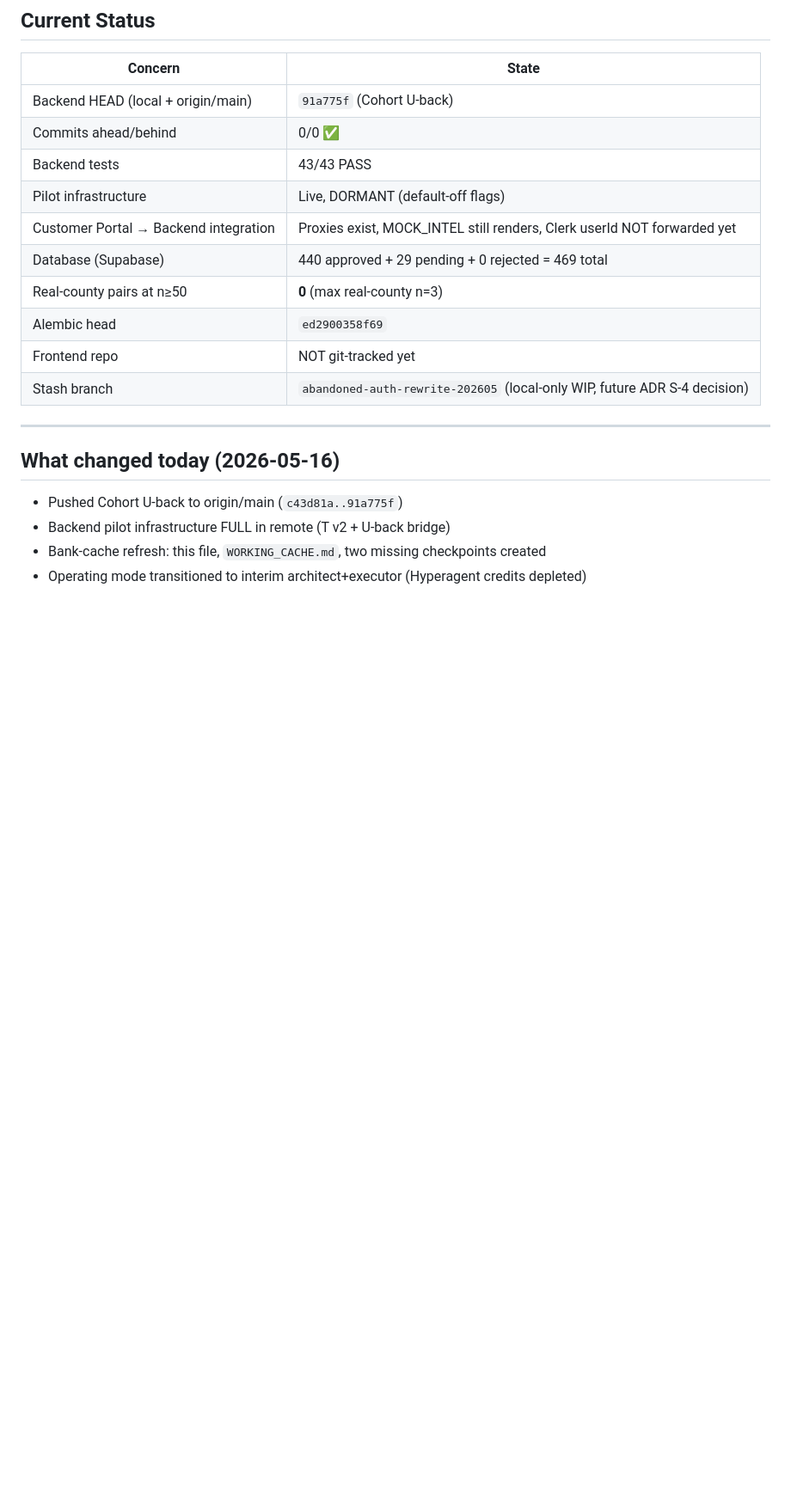
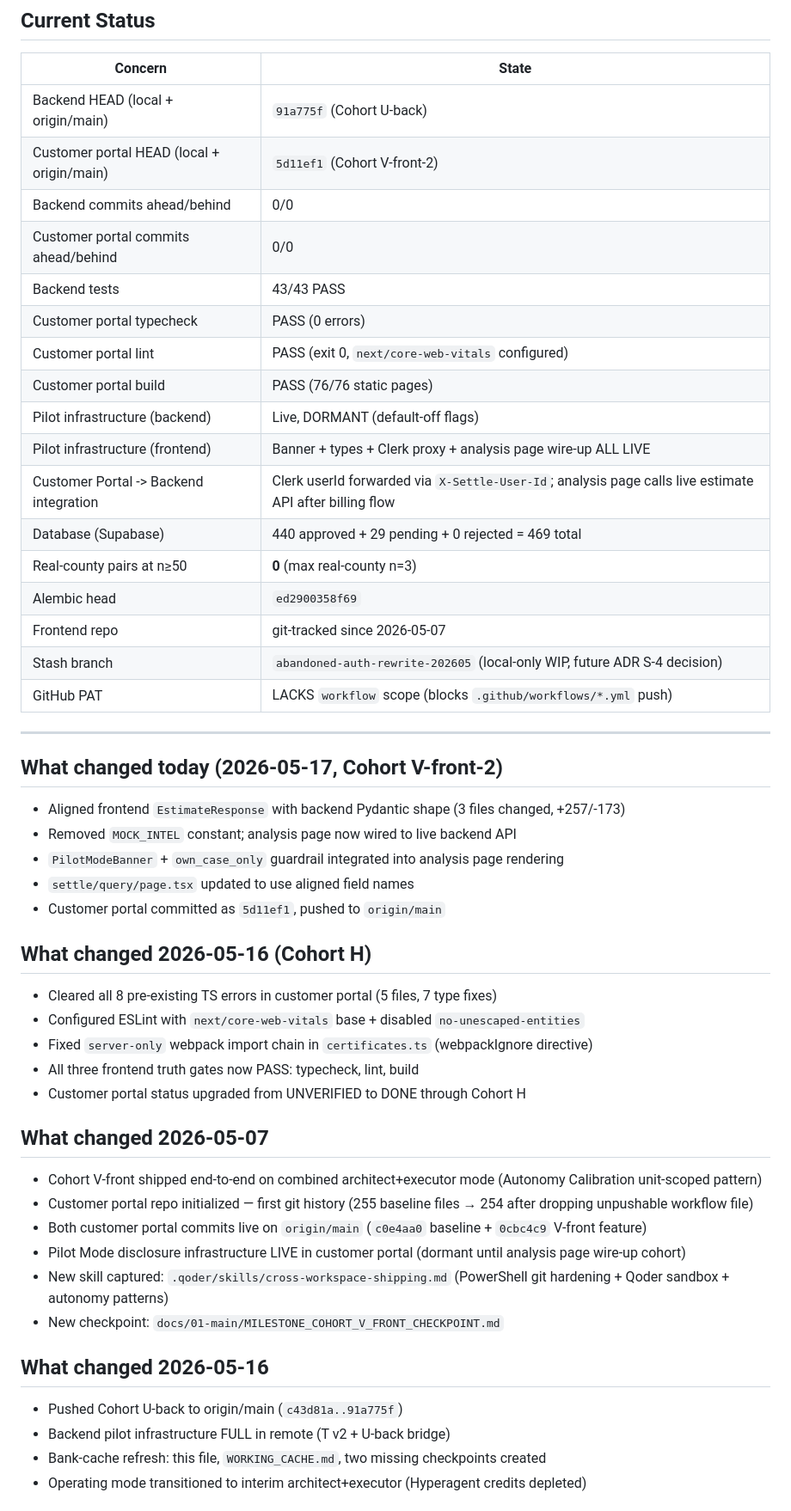
Before and after one commit to truevow-ai/TrueVow_Tenant_SETTLE_Service, a Markdown page: docs/01-main/IMPLEMENTATION_PROGRESS.md, the part around one of its changes. Shown at 86% size. Drawn GitHub-style; blank space fills up the shorter version.

Commit message:
docs: add Cohort V-front-2 checkpoint + update progress/cache
Generated with [Qoder][https://qoder.com]

```diff
--- a/docs/01-main/IMPLEMENTATION_PROGRESS.md
+++ b/docs/01-main/IMPLEMENTATION_PROGRESS.md
@@ -93,19 +125,51 @@ Three untracked draft ADRs at `docs/01-main/adr/ADR_20260507_*.md` (demand-drive
 | Concern | State |
 |---|---|
 | Backend HEAD (local + origin/main) | `91a775f` (Cohort U-back) |
-| Commits ahead/behind | 0/0 ✅ |
+| Customer portal HEAD (local + origin/main) | `5d11ef1` (Cohort V-front-2) |
+| Backend commits ahead/behind | 0/0 |
+| Customer portal commits ahead/behind | 0/0 |
 | Backend tests | 43/43 PASS |
-| Pilot infrastructure | Live, DORMANT (default-off flags) |
-| Customer Portal → Backend integration | Proxies exist, MOCK_INTEL still renders, Clerk userId NOT forwarded yet |
+| Customer portal typecheck | PASS (0 errors) |
+| Customer portal lint | PASS (exit 0, `next/core-web-vitals` configured) |
+| Customer portal build | PASS (76/76 static pages) |
+| Pilot infrastructure (backend) | Live, DORMANT (default-off flags) |
+| Pilot infrastructure (frontend) | Banner + types + Clerk proxy + analysis page wire-up ALL LIVE |
+| Customer Portal -> Backend integration | Clerk userId forwarded via `X-Settle-User-Id`; analysis page calls live estimate API after billing flow |
 | Database (Supabase) | 440 approved + 29 pending + 0 rejected = 469 total |
 | Real-county pairs at n≥50 | **0** (max real-county n=3) |
 | Alembic head | `ed2900358f69` |
-| Frontend repo | NOT git-tracked yet |
+| Frontend repo | git-tracked since 2026-05-07 |
 | Stash branch | `abandoned-auth-rewrite-202605` (local-only WIP, future ADR S-4 decision) |
+| GitHub PAT | LACKS `workflow` scope (blocks `.github/workflows/*.yml` push) |
 
 ---
 
-## What changed today (2026-05-16)
+## What changed today (2026-05-17, Cohort V-front-2)
+
+- Aligned frontend `EstimateResponse` with backend Pydantic shape (3 files changed, +257/-173)
+- Removed `MOCK_INTEL` constant; analysis page now wired to live backend API
+- `PilotModeBanner` + `own_case_only` guardrail integrated into analysis page rendering
+- `settle/query/page.tsx` updated to use aligned field names
+- Customer portal committed as `5d11ef1`, pushed to `origin/main`
+
+## What changed 2026-05-16 (Cohort H)
+
+- Cleared all 8 pre-existing TS errors in customer portal (5 files, 7 type fixes)
+- Configured ESLint with `next/core-web-vitals` base + disabled `no-unescaped-entities`
+- Fixed `server-only` webpack import chain in `certificates.ts` (webpackIgnore directive)
+- All three frontend truth gates now PASS: typecheck, lint, build
+- Customer portal status upgraded from UNVERIFIED to DONE through Cohort H
+
+## What changed 2026-05-07
+
+- Cohort V-front shipped end-to-end on combined architect+executor mode (Autonomy Calibration unit-scoped pattern)
+- Customer portal repo initialized — first git history (255 baseline files → 254 after dropping unpushable workflow file)
+- Both customer portal commits live on `origin/main` (`c0e4aa0` baseline + `0cbc4c9` V-front feature)
+- Pilot Mode disclosure infrastructure LIVE in customer portal (dormant until analysis page wire-up cohort)
+- New skill captured: `.qoder/skills/cross-workspace-shipping.md` (PowerShell git hardening + Qoder sandbox + autonomy patterns)
+- New checkpoint: `docs/01-main/MILESTONE_COHORT_V_FRONT_CHECKPOINT.md`
+
+## What changed 2026-05-16
 
 - Pushed Cohort U-back to origin/main (`c43d81a..91a775f`)
 - Backend pilot infrastructure FULL in remote (T v2 + U-back bridge)
```
Also changed, not shown: other parts of docs/01-main/IMPLEMENTATION_PROGRESS.md (+45 -8 lines), docs/01-main/MILESTONE_COHORT_V_FRONT_2_CHECKPOINT.md (added, +39 -0 lines), docs/01-main/WORKING_CACHE.md (+51 -56 lines).
